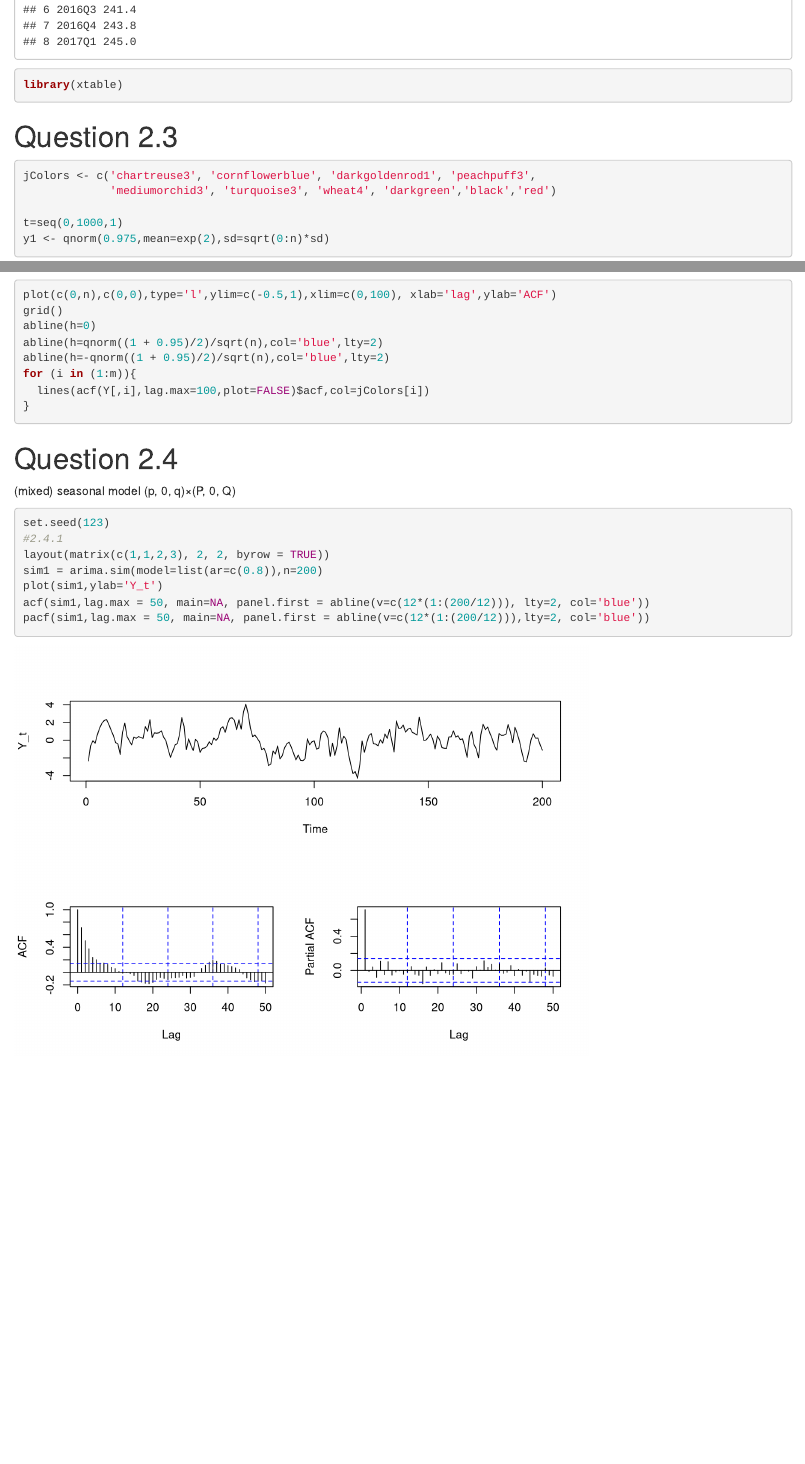
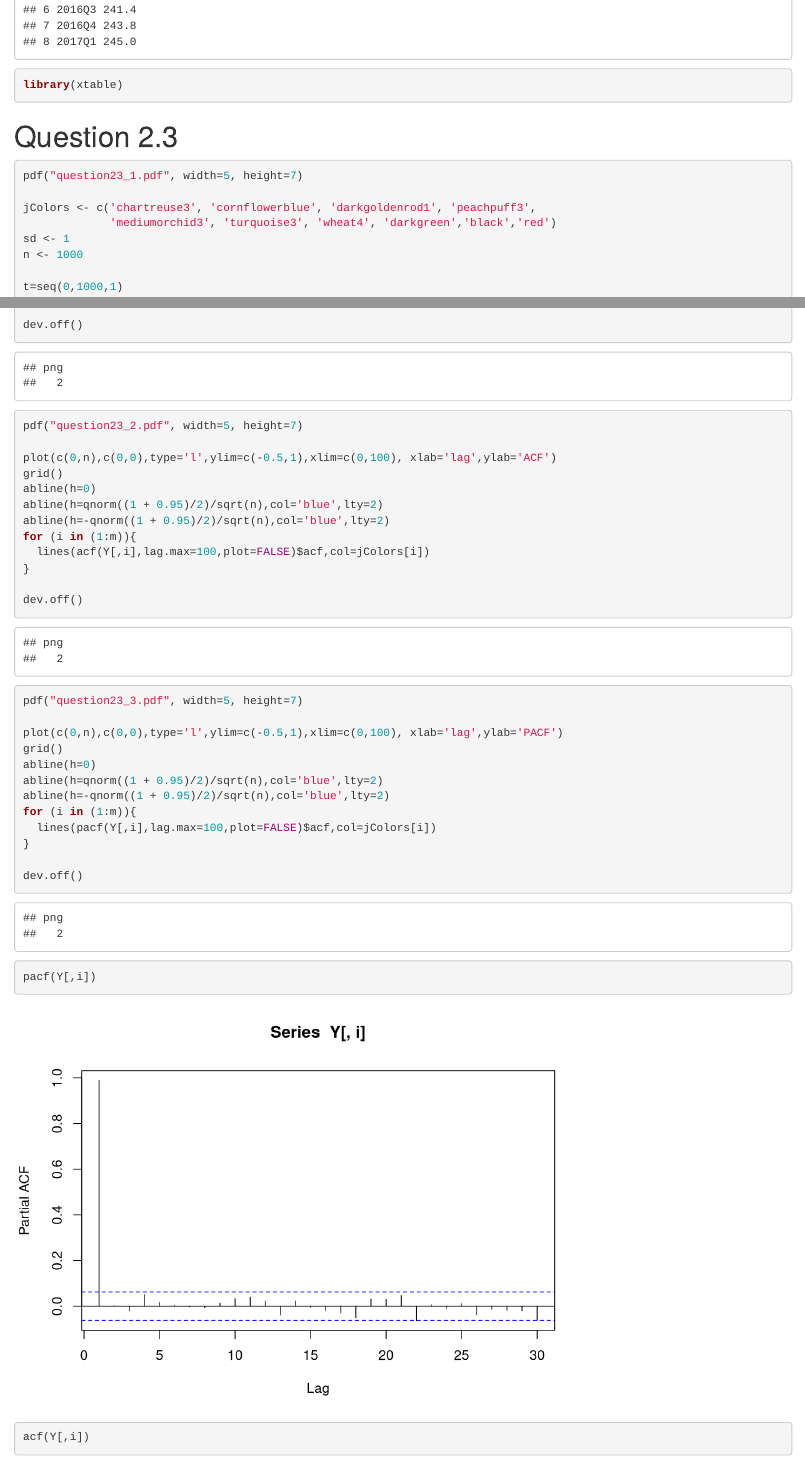
Before and after one commit to s183920/02417_TimeSeriesAnalysis, an R Markdown document (Assignment2/assignment2.Rmd): the page in a window 1100 px wide, from 1150 px down, and a second part further down, joined at a grey line. Rendered offline with R 4.5, knitr and Pandoc, with nearby package versions; some code elsewhere in the file could not run offline.

Commit message:
question 2.3 pacf plot

````diff
--- a/Assignment2/assignment2.Rmd
+++ b/Assignment2/assignment2.Rmd
@@ -31,8 +31,12 @@ library(xtable)
 # Question 2.3
 ```{r}
 
+pdf("question23_1.pdf", width=5, height=7)
+
 jColors <- c('chartreuse3', 'cornflowerblue', 'darkgoldenrod1', 'peachpuff3',
              'mediumorchid3', 'turquoise3', 'wheat4', 'darkgreen','black','red')
+sd <- 1
+n <- 1000
 
 t=seq(0,1000,1)
 y1 <- qnorm(0.975,mean=exp(2),sd=sqrt(0:n)*sd)
@@ -69,8 +73,8 @@ for (j in (1:m)){
 legend("bottomright", inset=.02,
        "95% conf. interval", fill=rgb(0, 0, 1,0.25), horiz=TRUE, cex=0.8)
 
-
-
+dev.off()
+pdf("question23_2.pdf", width=5, height=7)
 
 plot(c(0,n),c(0,0),type='l',ylim=c(-0.5,1),xlim=c(0,100), xlab='lag',ylab='ACF')
 grid()
@@ -81,8 +85,31 @@ for (i in (1:m)){
   lines(acf(Y[,i],lag.max=100,plot=FALSE)$acf,col=jColors[i])
 }
 
+dev.off()
+pdf("question23_3.pdf", width=5, height=7)
+
+plot(c(0,n),c(0,0),type='l',ylim=c(-0.5,1),xlim=c(0,100), xlab='lag',ylab='PACF')
+grid()
+abline(h=0)
+abline(h=qnorm((1 + 0.95)/2)/sqrt(n),col='blue',lty=2)
+abline(h=-qnorm((1 + 0.95)/2)/sqrt(n),col='blue',lty=2)
+for (i in (1:m)){
+  lines(pacf(Y[,i],lag.max=100,plot=FALSE)$acf,col=jColors[i])
+}
+
+dev.off()
 
 ```
+
+
+```{r}
+pacf(Y[,i])
+acf(Y[,i])
+```
+
+
+
+
 # Question 2.4
 (mixed) seasonal model (p, 0, q)×(P, 0, Q)
 ```{r}
````
Also changed, not shown: Assignment2/assignment2.nb.html, Assignment2/question23.pdf (added), Assignment2/question23_1.pdf (added), Assignment2/question23_2.pdf (added), Assignment2/question23_3.pdf (added).
